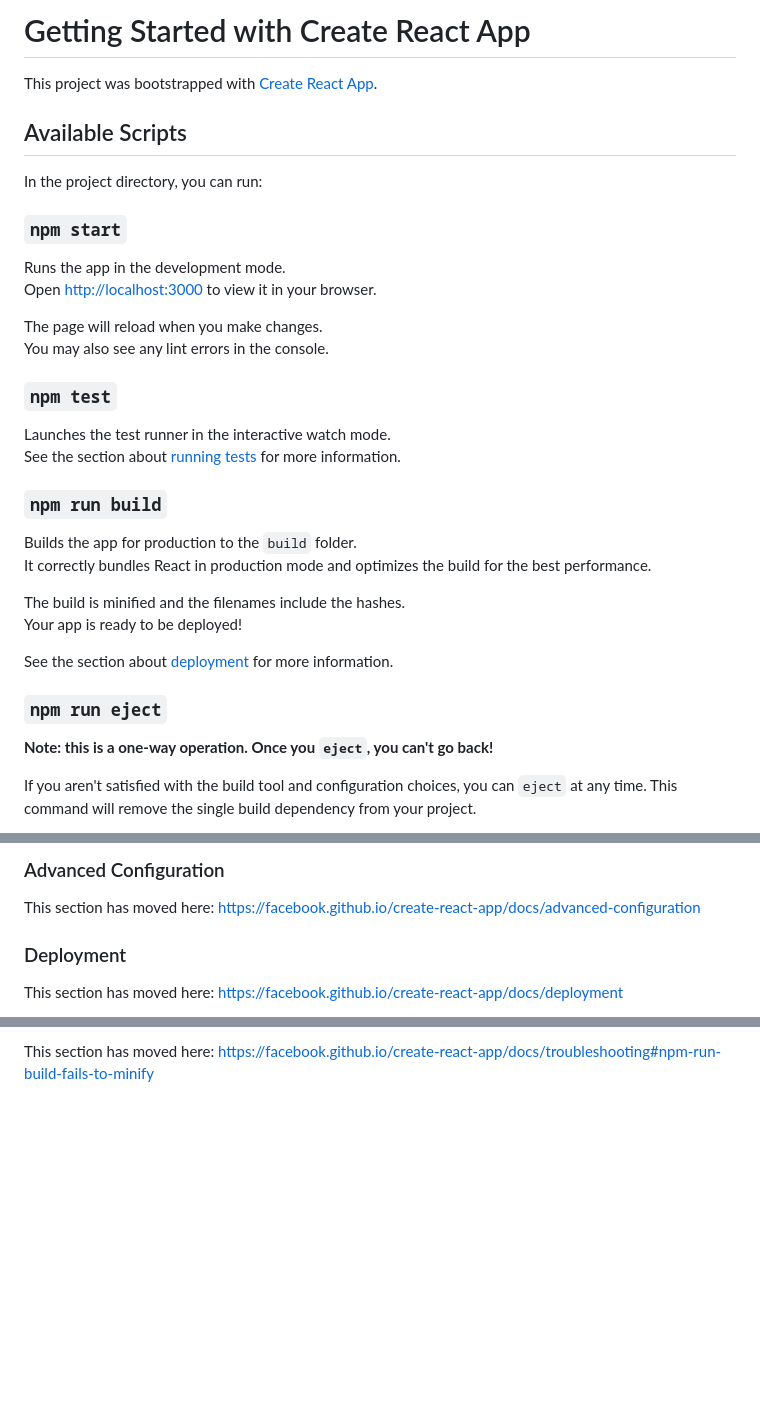
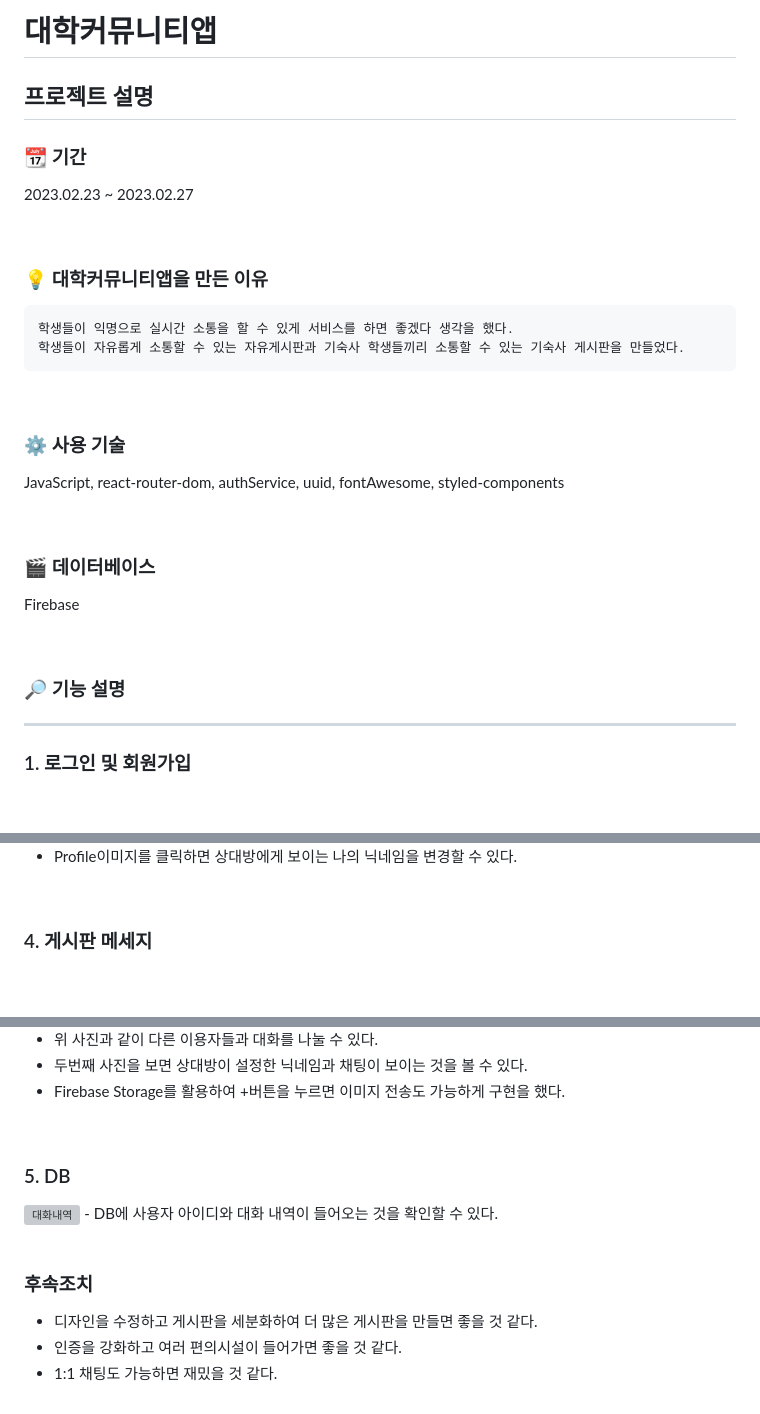
Before and after one commit to tlshoon/Univ_Community_App, a Markdown page: README.md, 3 parts joined by grey strips. Drawn GitHub-style; blank space fills up the shorter version; grey boxes are pictures that could not be loaded.

````diff
--- a/README.md
+++ b/README.md
@@ -1,37 +1,36 @@
-# Getting Started with Create React App
+# 대학커뮤니티앱
 
-This project was bootstrapped with [Create React App](https://github.com/facebook/create-react-app).
+## 프로젝트 설명
 
-## Available Scripts
+### 📆 기간
 
-In the project directory, you can run:
+2023.02.23 ~ 2023.02.27<br/>
 
-### `npm start`
+<br>
 
-Runs the app in the development mode.\
-Open [http://localhost:3000](http://localhost:3000) to view it in your browser.
+### 💡 대학커뮤니티앱을 만든 이유
 
-The page will reload when you make changes.\
-You may also see any lint errors in the console.
+```
+학생들이 익명으로 실시간 소통을 할 수 있게 서비스를 하면 좋겠다 생각을 했다.
+학생들이 자유롭게 소통할 수 있는 자유게시판과 기숙사 학생들끼리 소통할 수 있는 기숙사 게시판을 만들었다.
+```
 
-### `npm test`
+<br>
 
-Launches the test runner in the interactive watch mode.\
-See the section about [running tests](https://facebook.github.io/create-react-app/docs/running-tests) for more information.
+### ⚙️ 사용 기술
+JavaScript, react-router-dom, authService, uuid, fontAwesome, styled-components
 
-### `npm run build`
+<br>
 
-Builds the app for production to the `build` folder.\
-It correctly bundles React in production mode and optimizes the build for the best performance.
+### 🎬 데이터베이스
+Firebase
 
-The build is minified and the filenames include the hashes.\
-Your app is ready to be deployed!
 
-See the section about [deployment](https://facebook.github.io/create-react-app/docs/deployment) for more information.
+<br>
 
-### `npm run eject`
+### 🔎 기능 설명
 
-**Note: this is a one-way operation. Once you `eject`, you can't go back!**
+<hr>
 
-If you aren't satisfied with the build tool and configuration choices, you can `eject` at any time. This command will remove the single build dependency from your project.
+### 1. 로그인 및 회원가입
 
@@ -59,9 +63,8 @@ This section has moved here: [https://facebook.github.io/create-react-app/docs/m
 
-### Advanced Configuration
+ - Profile이미지를 클릭하면 상대방에게 보이는 나의 닉네임을 변경할 수 있다.
 
-This section has moved here: [https://facebook.github.io/create-react-app/docs/advanced-configuration](https://facebook.github.io/create-react-app/docs/advanced-configuration)
+ <br>
 
-### Deployment
 
-This section has moved here: [https://facebook.github.io/create-react-app/docs/deployment](https://facebook.github.io/create-react-app/docs/deployment)
+### 4. 게시판 메세지
 
@@ -69,2 +74,20 @@ This section has moved here: [https://facebook.github.io/create-react-app/docs/d
 
-This section has moved here: [https://facebook.github.io/create-react-app/docs/troubleshooting#npm-run-build-fails-to-minify](https://facebook.github.io/create-react-app/docs/troubleshooting#npm-run-build-fails-to-minify)
+ - 위 사진과 같이 다른 이용자들과 대화를 나눌 수 있다.
+ - 두번째 사진을 보면 상대방이 설정한 닉네임과 채팅이 보이는 것을 볼 수 있다.
+- Firebase Storage를 활용하여 +버튼을 누르면 이미지 전송도 가능하게 구현을 했다.
+
+
+ <br>
+
+
+### 5. DB
+<img width="1261" alt="대화내역" src="https://github.com/tlshoon/Univ_Community_App/assets/87574833/a720d0a6-3809-4f2d-9dc8-c04675fecdc0">
+ - DB에 사용자 아이디와 대화 내역이 들어오는 것을 확인할 수 있다.
+ <br>
+
+<br>
+
+### 후속조치
+ - 디자인을 수정하고 게시판을 세분화하여 더 많은 게시판을 만들면 좋을 것 같다.
+ - 인증을 강화하고 여러 편의시설이 들어가면 좋을 것 같다.
+ - 1:1 채팅도 가능하면 재밌을 것 같다.
````
Also changed, not shown: other parts of README.md (+19 -12 lines).
